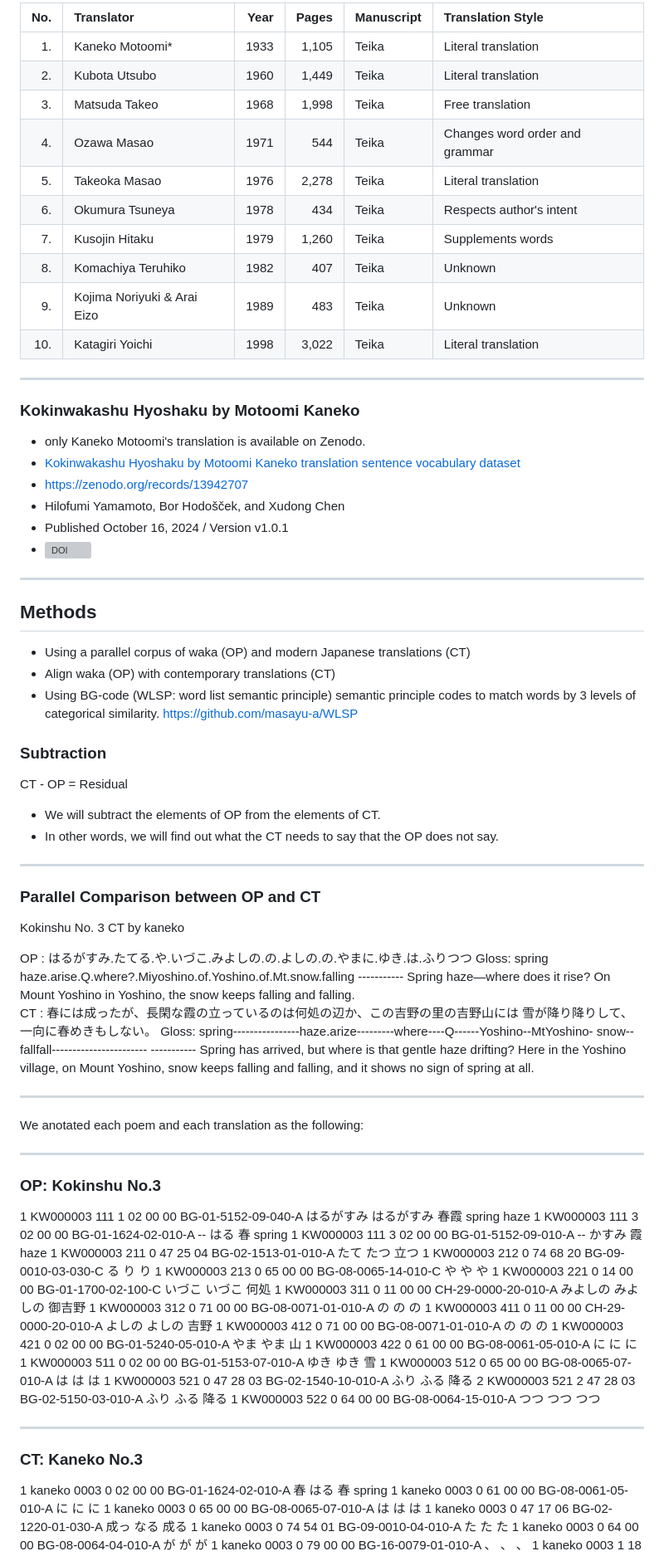
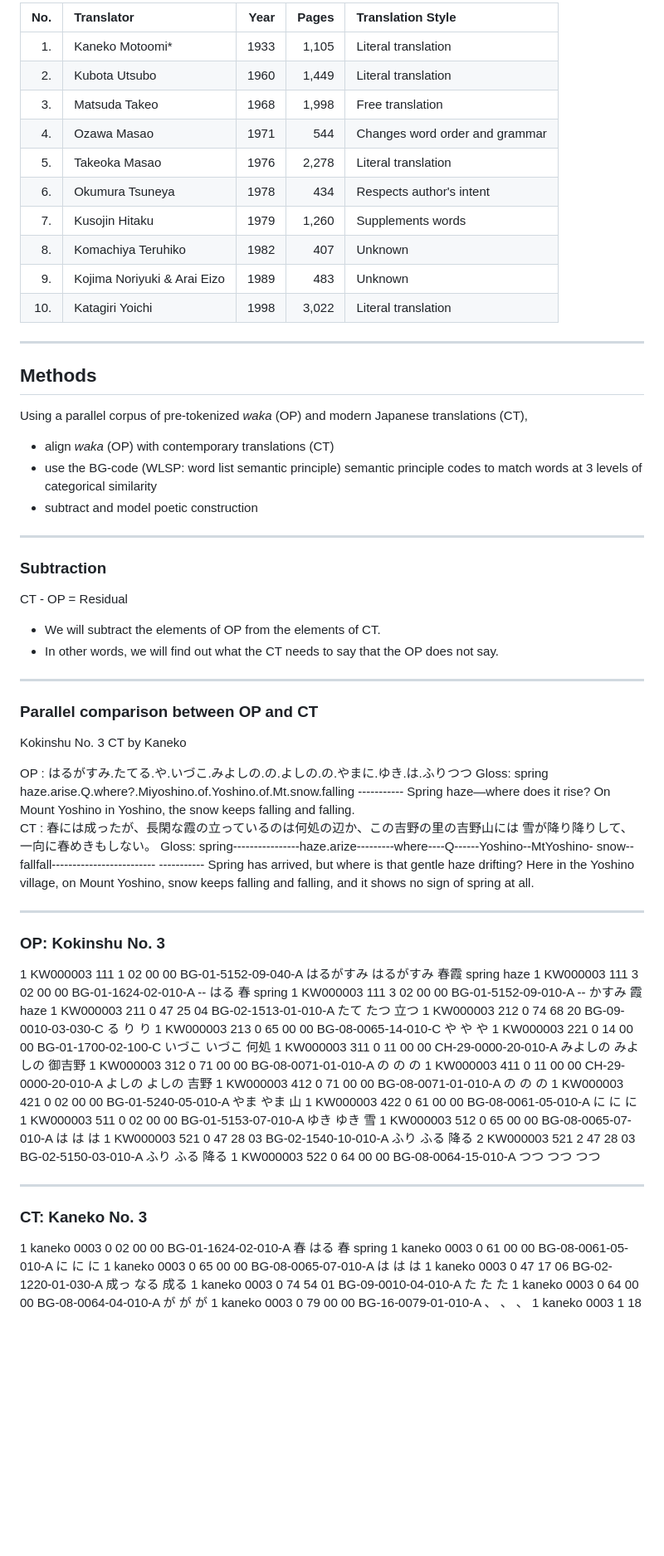
Before and after one commit to yamagen/plotting-poetry-2025, a Markdown page: slide.md, the part around the change printed below. Shown: that part at 83% size. Rendered like a GitHub page; blank space fills up the shorter version; grey boxes are pictures that could not be loaded.

```diff
--- a/slide.md
+++ b/slide.md
@@ -184,20 +202,21 @@ they express what they feel in their hearts
 
-| No. | Translator                  | Year | Pages | Manuscript | Translation Style              |
-| --: | :-------------------------- | ---: | ----: | :--------- | :----------------------------- |
-|  1. | Kaneko Motoomi\*            | 1933 | 1,105 | Teika      | Literal translation            |
-|  2. | Kubota Utsubo               | 1960 | 1,449 | Teika      | Literal translation            |
-|  3. | Matsuda Takeo               | 1968 | 1,998 | Teika      | Free translation               |
-|  4. | Ozawa Masao                 | 1971 |   544 | Teika      | Changes word order and grammar |
-|  5. | Takeoka Masao               | 1976 | 2,278 | Teika      | Literal translation            |
-|  6. | Okumura Tsuneya             | 1978 |   434 | Teika      | Respects author's intent       |
-|  7. | Kusojin Hitaku              | 1979 | 1,260 | Teika      | Supplements words              |
-|  8. | Komachiya Teruhiko          | 1982 |   407 | Teika      | Unknown                        |
-|  9. | Kojima Noriyuki & Arai Eizo | 1989 |   483 | Teika      | Unknown                        |
-| 10. | Katagiri Yoichi             | 1998 | 3,022 | Teika      | Literal translation            |
+| No. | Translator                  | Year | Pages | Translation Style              |
+| --: | :-------------------------- | ---: | ----: | :----------------------------- |
+|  1. | Kaneko Motoomi\*            | 1933 | 1,105 | Literal translation            |
+|  2. | Kubota Utsubo               | 1960 | 1,449 | Literal translation            |
+|  3. | Matsuda Takeo               | 1968 | 1,998 | Free translation               |
+|  4. | Ozawa Masao                 | 1971 |   544 | Changes word order and grammar |
+|  5. | Takeoka Masao               | 1976 | 2,278 | Literal translation            |
+|  6. | Okumura Tsuneya             | 1978 |   434 | Respects author's intent       |
+|  7. | Kusojin Hitaku              | 1979 | 1,260 | Supplements words              |
+|  8. | Komachiya Teruhiko          | 1982 |   407 | Unknown                        |
+|  9. | Kojima Noriyuki & Arai Eizo | 1989 |   483 | Unknown                        |
+| 10. | Katagiri Yoichi             | 1998 | 3,022 | Literal translation            |
 
+<!--
 ---
 
-### **Kokinwakashu Hyoshaku by Motoomi Kaneko**
+### **_Kokinwakashu Hyoshaku_ by Motoomi Kaneko**
 
 - only Kaneko Motoomi's translation is available on Zenodo.
 - [Kokinwakashu Hyoshaku by Motoomi Kaneko translation sentence vocabulary dataset](https://zenodo.org/records/13942707)
@@ -205,18 +224,19 @@ they express what they feel in their hearts
 - Hilofumi Yamamoto, Bor Hodošček, and Xudong Chen
 - Published October 16, 2024 / Version v1.0.1
 - [![DOI](https://zenodo.org/badge/DOI/10.5281/zenodo.13942707.svg)](https://doi.org/10.5281/zenodo.13942707)
+-->
 
 ---
 
 ## **Methods**
 
-- Using a parallel corpus of waka (OP) and modern Japanese translations (CT)
-- Align waka (OP) with contemporary translations (CT)
-- Using BG-code (WLSP: word list semantic principle)
-  semantic principle codes to match words by 3 levels of categorical similarity.
-  https://github.com/masayu-a/WLSP
+Using a parallel corpus of pre-tokenized _waka_ (OP) and modern Japanese translations (CT),
+- align _waka_ (OP) with contemporary translations (CT)
+- use the BG-code (WLSP: word list semantic principle) semantic principle codes to match words at 3 levels of categorical similarity
+- subtract and model poetic construction
 
 <!--
+https://github.com/masayu-a/WLSP
 
 ### **Steps**
 
@@ -232,6 +252,8 @@ they express what they feel in their hearts
 
 -->
 
+---
+
 ### **Subtraction**
 
 <span class="Largefont">CT - OP = Residual</span>
@@ -241,9 +263,9 @@ they express what they feel in their hearts
 
 ---
 
-### **Parallel Comparison between OP and CT**
+### **Parallel comparison between OP and CT**
 
-Kokinshu No. 3 CT by kaneko
+Kokinshu No. 3 CT by Kaneko
 
 <div class="dataset"><span class="blue">
 OP   : はるがすみ.たてる.や.いづこ.みよしの.の.よしの.の.やまに.ゆき.は.ふりつつ</span>
@@ -257,18 +279,14 @@ Spring haze—where does it rise? On Mount Yoshino in Yoshino, the snow keeps fa
 CT   : 春には成ったが、長閑な霞の立っているのは何処の辺か、この吉野の里の吉野山には
        雪が降り降りして、一向に春めきもしない。</span>
 Gloss: spring----------------haze.arize---------where----Q------Yoshino--MtYoshino-
-       snow--fallfall-----------------------
+       snow--fallfall-------------------------
 -----------
 Spring has arrived, but where is that gentle haze drifting? Here in the Yoshino village, on Mount Yoshino, snow keeps falling and falling, and it shows no sign of spring at all.
 </div>
 
 ---
 
-We anotated each poem and each translation as the following:
-
----
-
-### **OP: Kokinshu No.3**
+### **OP: Kokinshu No. 3**
 
 <div class="dataset">
 1 KW000003 111 1 02 00 00 BG-01-5152-09-040-A はるがすみ はるがすみ 春霞 spring haze
@@ -293,7 +311,7 @@ We anotated each poem and each translation as the following:
 
 ---
 
-### **CT: Kaneko No.3**
+### **CT: Kaneko No. 3**
 
 <div class="dataset">
 <span class="red">1 kaneko 0003 0 02 00 00 BG-01-1624-02-010-A 春 はる 春 spring</span>
```
Also changed, not shown: other parts of slide.md (+163 -132 lines), images/IMG_7297.JPG (added), images/waka.png (added), 2 other files.
